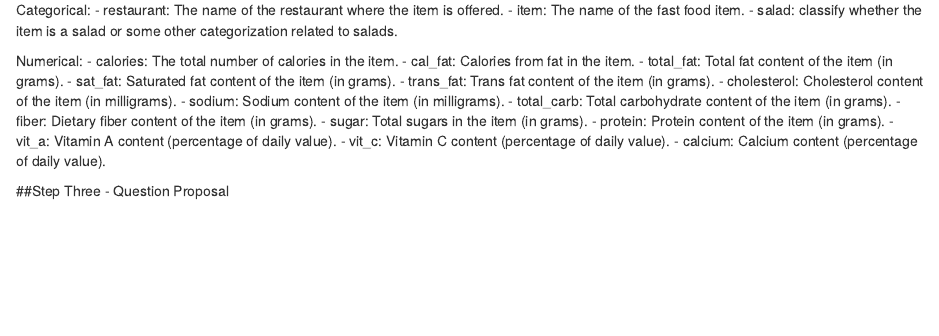
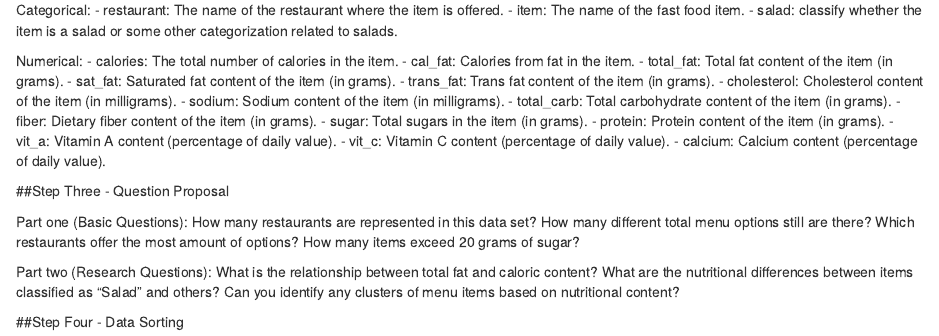
Before and after one commit to NickOlech/Fast-Food-Analysis, an R Markdown document (FFRMD.Rmd): the page in a window 1100 px wide, from 1180 px down. Rendered offline with R 4.5, knitr and Pandoc, with nearby package versions; some code elsewhere in the file could not run offline.

Commit message:
Part Three Commit

```diff
--- a/FFRMD.Rmd
+++ b/FFRMD.Rmd
@@ -48,3 +48,16 @@ Numerical:
 - calcium: Calcium content (percentage of daily value).
 
 ##Step Three - Question Proposal
+
+Part one (Basic Questions):
+How many restaurants are represented in this data set?
+How many different total menu options still are there?
+Which restaurants offer the most amount of options?
+How many items exceed 20 grams of sugar?
+
+Part two (Research Questions):
+What is the relationship between total fat and caloric content?
+What are the nutritional differences between items classified as "Salad" and others?
+Can you identify any clusters of menu items based on nutritional content?
+
+##Step Four - Data Sorting
```
